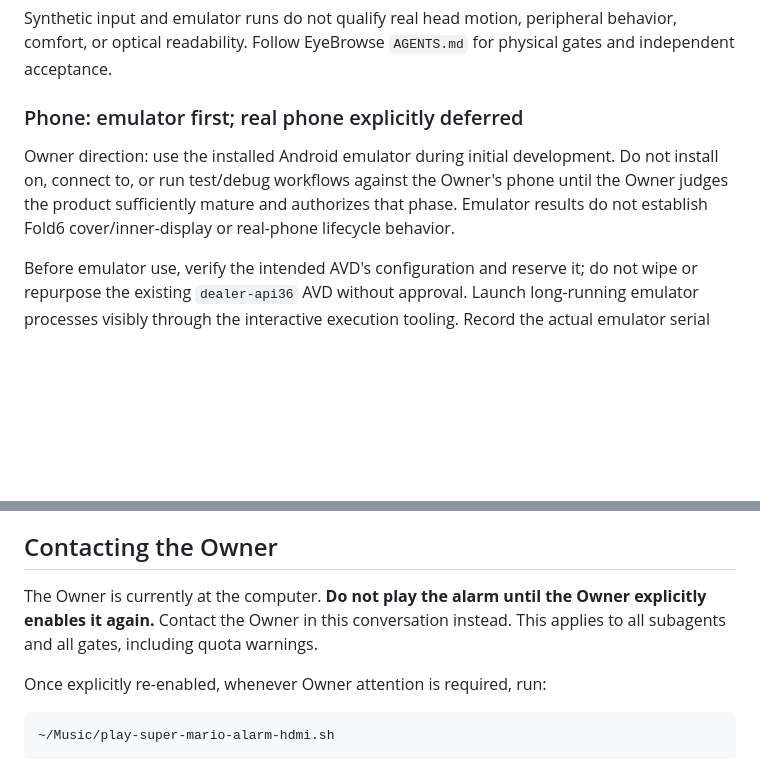
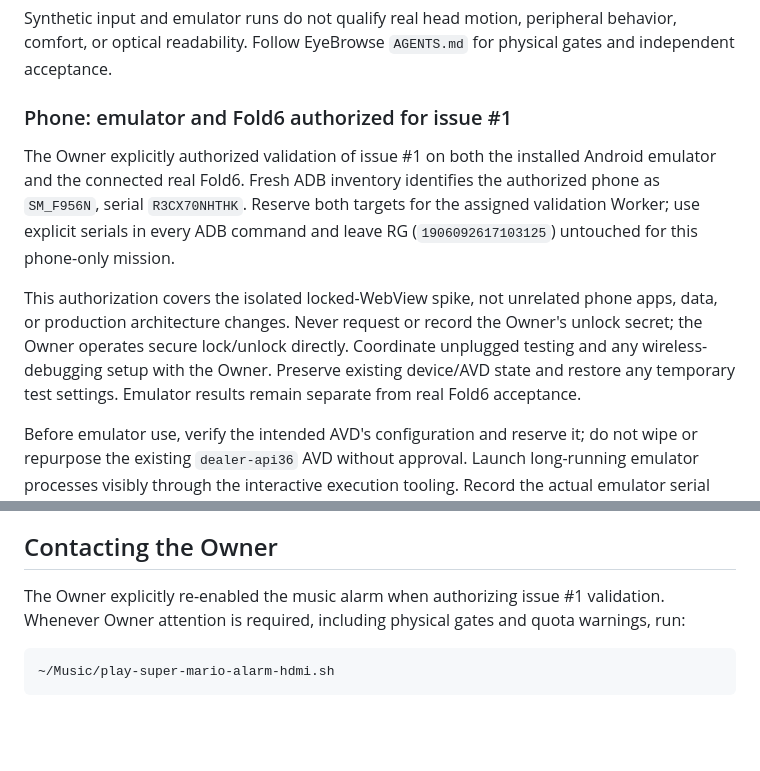
Before and after one commit to code2hack/EyeBrowse, a Markdown page: DEV.md, 2 parts joined by grey strips. Drawn GitHub-style; blank space fills up the shorter version.

Commit message:
Manager: EyeBrowse-Manager — docs: authorize Fold6 spike validation and re-enable alarm

````diff
--- a/DEV.md
+++ b/DEV.md
@@ -97,9 +97,11 @@ WebView 95 requires real-RG feature qualification: exercise the APIs EyeBrowse a
 
 Synthetic input and emulator runs do not qualify real head motion, peripheral behavior, comfort, or optical readability. Follow EyeBrowse `AGENTS.md` for physical gates and independent acceptance.
 
-### Phone: emulator first; real phone explicitly deferred
+### Phone: emulator and Fold6 authorized for issue #1
 
-Owner direction: use the installed Android emulator during initial development. Do not install on, connect to, or run test/debug workflows against the Owner's phone until the Owner judges the product sufficiently mature and authorizes that phase. Emulator results do not establish Fold6 cover/inner-display or real-phone lifecycle behavior.
+The Owner explicitly authorized validation of issue #1 on both the installed Android emulator and the connected real Fold6. Fresh ADB inventory identifies the authorized phone as `SM_F956N`, serial `R3CX70NHTHK`. Reserve both targets for the assigned validation Worker; use explicit serials in every ADB command and leave RG (`1906092617103125`) untouched for this phone-only mission.
+
+This authorization covers the isolated locked-WebView spike, not unrelated phone apps, data, or production architecture changes. Never request or record the Owner's unlock secret; the Owner operates secure lock/unlock directly. Coordinate unplugged testing and any wireless-debugging setup with the Owner. Preserve existing device/AVD state and restore any temporary test settings. Emulator results remain separate from real Fold6 acceptance.
 
 Before emulator use, verify the intended AVD's configuration and reserve it; do not wipe or repurpose the existing `dealer-api36` AVD without approval. Launch long-running emulator processes visibly through the interactive execution tooling. Record the actual emulator serial and always target it explicitly.
 
@@ -123,9 +125,7 @@ Use fresh accessibility refs after state changes. Validate WebView accessibility
 
 ## Contacting the Owner
 
-The Owner is currently at the computer. **Do not play the alarm until the Owner explicitly enables it again.** Contact the Owner in this conversation instead. This applies to all subagents and all gates, including quota warnings.
-
-Once explicitly re-enabled, whenever Owner attention is required, run:
+The Owner explicitly re-enabled the music alarm when authorizing issue #1 validation. Whenever Owner attention is required, including physical gates and quota warnings, run:
 
 ```bash
 ~/Music/play-super-mario-alarm-hdmi.sh
````
